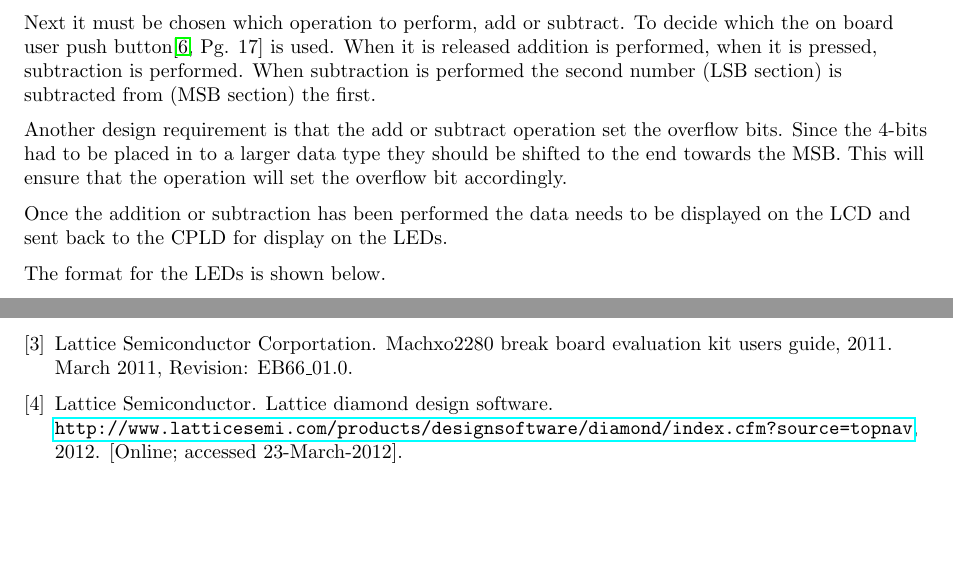
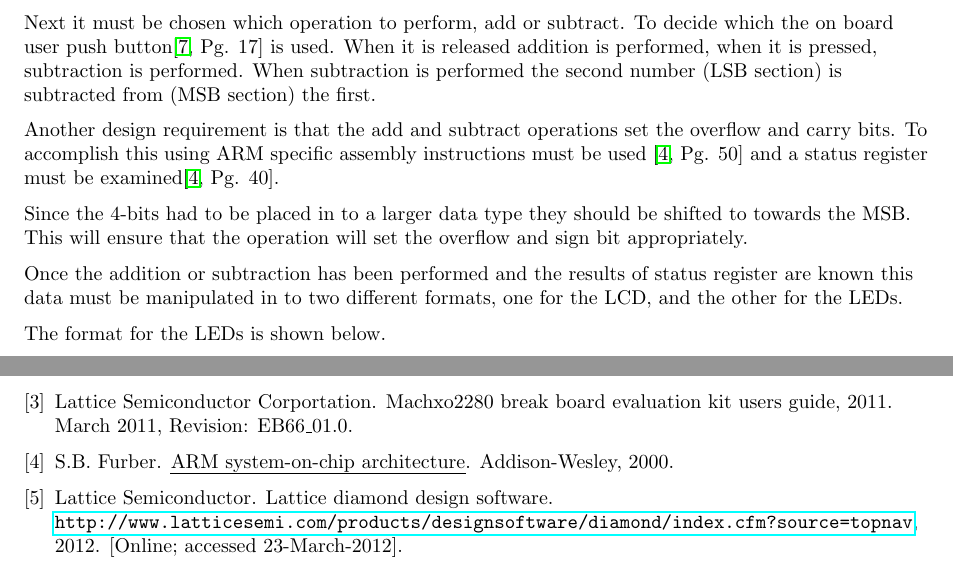
Before and after one commit to jmahler/EECE344-Digital_System_Design, a LaTeX document (lab02/doc/main.tex): two parts of pages 5 and 6 of 6, joined at a grey line, cut so that both start at the same text, the shorter picture padded with empty space. Compiled offline with pdfLaTeX.

Commit message:
improved documentation of calculations

```diff
--- a/lab02/doc/main.tex
+++ b/lab02/doc/main.tex
@@ -351,16 +351,21 @@ is subtracted from (MSB section) the first.
 
 % 2's compliment
 
-Another design requirement is that the add or subtract operation
-set the overflow bits.
+Another design requirement is that the add and subtract operations
+set the overflow and carry bits.
+To accomplish this using ARM specific assembly instructions
+must be used \cite[Pg. 50]{furber2000arm} and a status
+register must be examined\cite[Pg. 40]{furber2000arm}.
+
 Since the 4-bits had to be placed in to a larger data type
-they should be shifted to the end towards the MSB.
-This will ensure that the operation will set the overflow bit
-accordingly.
+they should be shifted to towards the MSB.
+This will ensure that the operation will set the overflow and
+sign bit appropriately.
 
-Once the addition or subtraction has been performed the data
-needs to be displayed on the LCD and sent back to the CPLD
-for display on the LEDs.
+Once the addition or subtraction has been performed and the
+results of status register are known this data must be
+manipulated in to two different formats, one for the LCD,
+and the other for the LEDs.
 
 The format for the LEDs is shown below.
 \begin{verbatim}
```
Also changed, not shown: lab02/doc/references.bib (+11 -0 lines), lab02/doc/main.pdf.
